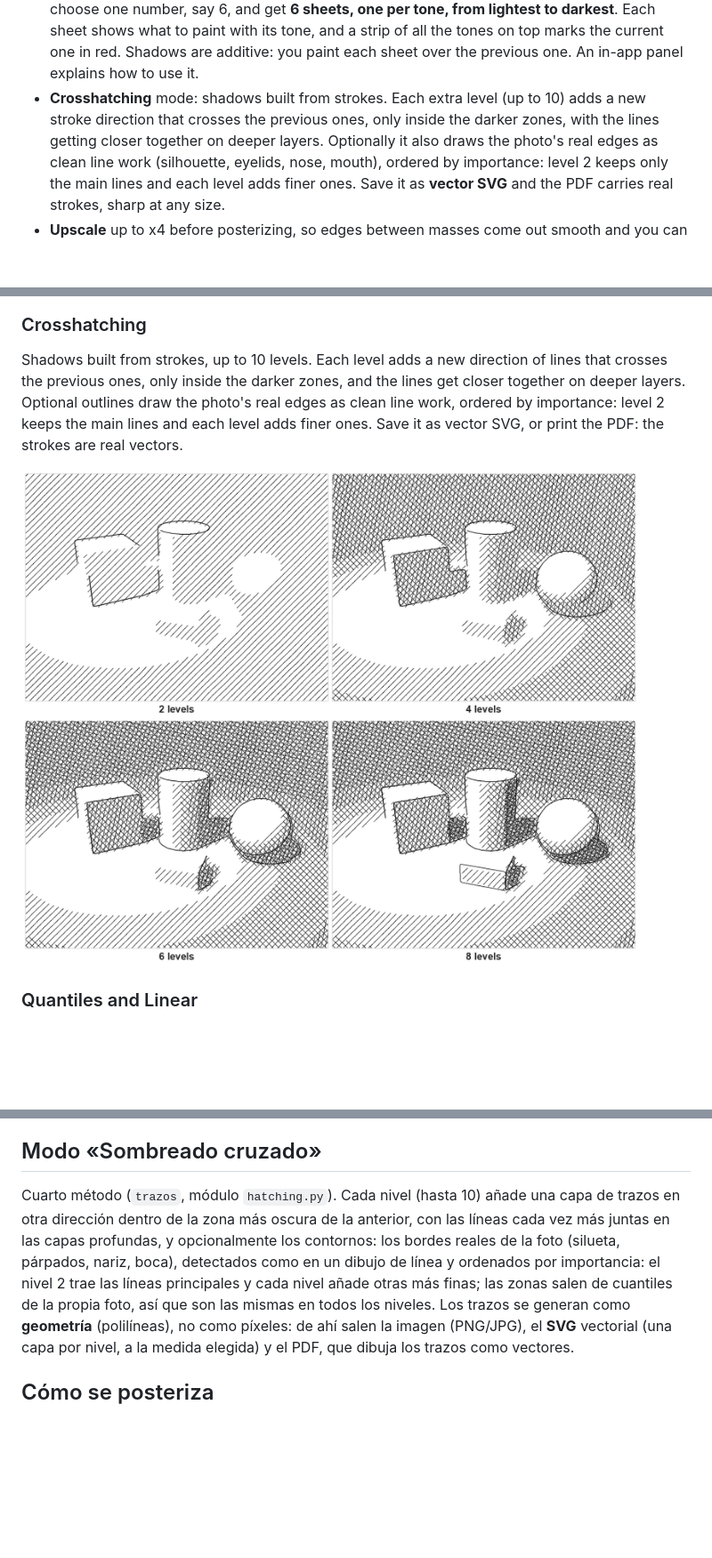
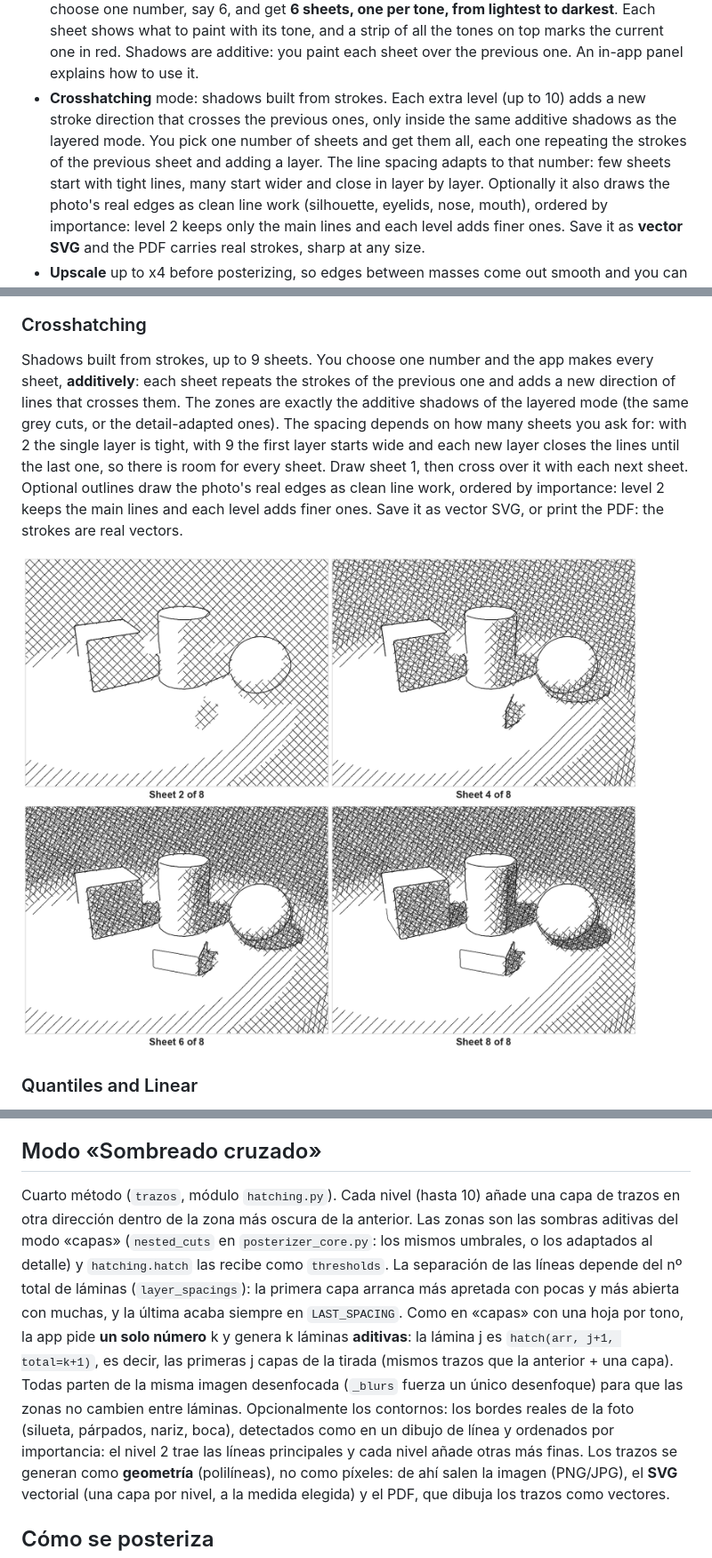
Before and after one commit to sakur33/DrawingPosterizer, a Markdown page: README.md, 3 parts joined by grey strips. Shown at 89% size. Rendered like a GitHub page; pictures changed too: docs/trazos.png; blank space fills up the shorter version.

```diff
--- a/README.md
+++ b/README.md
@@ -32,8 +32,10 @@ image per level so you can compare a 3-value study with a 6-value one side by si
   on top marks the current one in red. Shadows are additive: you paint each sheet over
   the previous one. An in-app panel explains how to use it.
 - **Crosshatching** mode: shadows built from strokes. Each extra level (up to 10) adds a
-  new stroke direction that crosses the previous ones, only inside the darker zones,
-  with the lines getting closer together on deeper layers. Optionally it also draws
+  new stroke direction that crosses the previous ones, only inside the same additive
+  shadows as the layered mode. You pick one number of sheets and get them all, each one
+  repeating the strokes of the previous sheet and adding a layer. The line spacing adapts
+  to that number: few sheets start with tight lines, many start wider and close in layer by layer. Optionally it also draws
   the photo's real edges as clean line work (silhouette, eyelids, nose, mouth), ordered
   by importance: level 2 keeps only the main lines and each level adds finer ones.
   Save it as **vector SVG** and the PDF carries real strokes, sharp at any size.
@@ -70,9 +72,13 @@ for instance) instead of at fixed greys.
 
 ### Crosshatching
 
-Shadows built from strokes, up to 10 levels. Each level adds a new direction of lines
-that crosses the previous ones, only inside the darker zones, and the lines get closer
-together on deeper layers. Optional outlines draw the photo's real edges as clean line
+Shadows built from strokes, up to 9 sheets. You choose one number and the app makes every
+sheet, **additively**: each sheet repeats the strokes of the previous one and adds a new
+direction of lines that crosses them. The zones are exactly the additive shadows of the
+layered mode (the same grey cuts, or the detail-adapted ones). The spacing depends on how
+many sheets you ask for: with 2 the single layer is tight, with 9 the first layer starts
+wide and each new layer closes the lines until the last one, so there is room for every
+sheet. Draw sheet 1, then cross over it with each next sheet. Optional outlines draw the photo's real edges as clean line
 work, ordered by importance: level 2 keeps the main lines and each level adds finer
 ones. Save it as vector SVG, or print the PDF: the strokes are real vectors.
 
@@ -162,12 +168,19 @@ gradiente local de la foto en vez de usar los fijos.
 ## Modo «Sombreado cruzado»
 
 Cuarto método (`trazos`, módulo `hatching.py`). Cada nivel (hasta 10) añade una capa de
-trazos en otra dirección dentro de la zona más oscura de la anterior, con las líneas
-cada vez más juntas en las capas profundas, y opcionalmente los contornos: los bordes reales
+trazos en otra dirección dentro de la zona más oscura de la anterior. Las zonas son las
+sombras aditivas del modo «capas» (`nested_cuts` en `posterizer_core.py`: los mismos
+umbrales, o los adaptados al detalle) y `hatching.hatch` las recibe como `thresholds`. La
+separación de las líneas depende del nº total de láminas (`layer_spacings`): la primera
+capa arranca más apretada con pocas y más abierta con muchas, y la última acaba siempre en
+`LAST_SPACING`. Como en «capas» con una hoja por tono, la app pide **un solo número** k y
+genera k láminas **aditivas**: la lámina j es `hatch(arr, j+1, total=k+1)`, es decir, las
+primeras j capas de la tirada (mismos trazos que la anterior + una capa). Todas parten de la
+misma imagen desenfocada (`_blurs` fuerza un único desenfoque) para que las zonas no
+cambien entre láminas. Opcionalmente los contornos: los bordes reales
 de la foto (silueta, párpados, nariz, boca), detectados como en un dibujo de línea y
 ordenados por importancia: el nivel 2 trae las líneas principales y cada nivel añade
-otras más finas; las zonas salen
-de cuantiles de la propia foto, así que son las mismas en todos los niveles. Los trazos
+otras más finas. Los trazos
 se generan como **geometría** (polilíneas), no como píxeles: de ahí salen la imagen
 (PNG/JPG), el **SVG** vectorial (una capa por nivel, a la medida elegida) y el PDF, que
 dibuja los trazos como vectores.
```
Also changed, not shown: other parts of README.md (+1 -1 lines), 4 other files.
